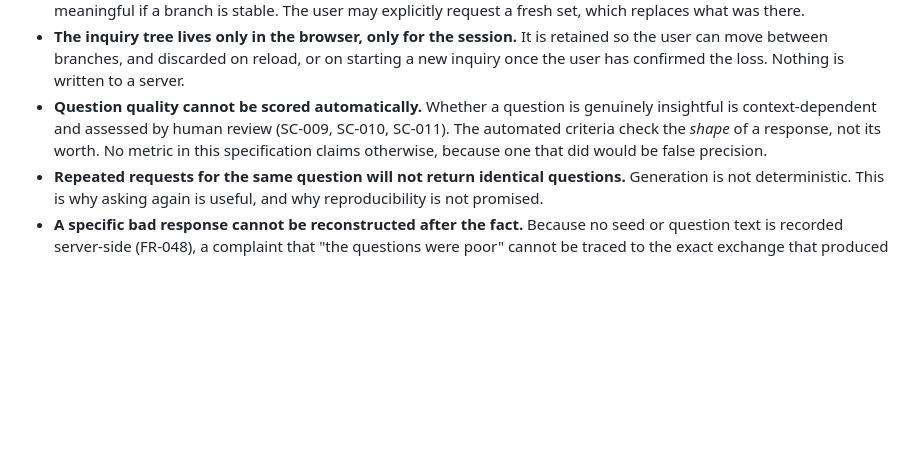
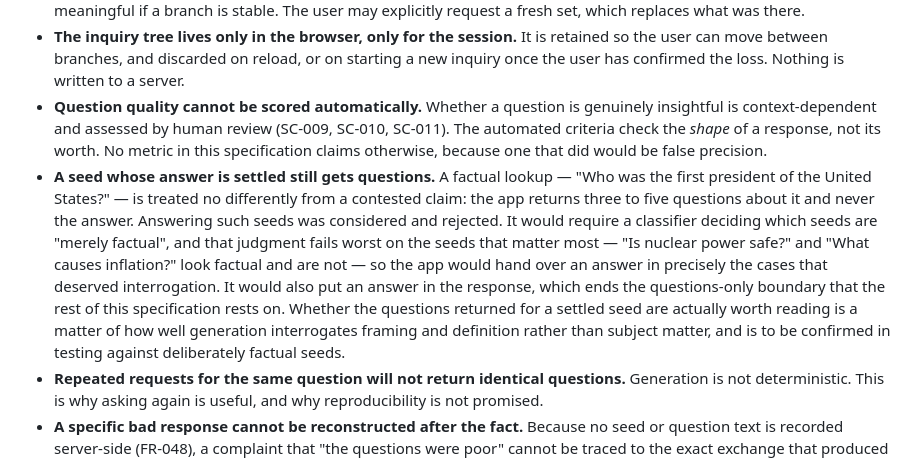
Before and after one commit to Matt-Baxter/Thats-a-Great-Question, a Markdown page: specs/001-insightful-question-generator/spec.md, the part around the change. Rendered like a GitHub page; blank space fills up the shorter version.

Commit message:
docs: record that factual seeds still get questions
A seed whose answer is settled -- "Who was the first president of the
United States?" -- gets three to five questions like any other, and never
the answer. The specification already behaved this way, since FR-004
singles out no kind of seed, but nothing said it was deliberate.

Answering such seeds was considered and rejected for two reasons worth
keeping on the record.

It needs a classifier deciding which seeds are merely factual, and that
judgment fails worst exactly where it matters. "Is nuclear power safe?"
and "What causes inflation?" read as factual and are not. A
misclassification hands the user an answer in precisely the case that
deserved interrogation, which is the most damaging thing this app could
do.

And it puts an answer in the response. The questions-only boundary is not
a stylistic preference; the Objective, the anti-user paragraph, FR-031 and
the README all rest on it, and a single answer-bearing code path ends it.

What remains open is not the rule but its output: whether the questions
returned for a settled seed are worth reading depends on generation
interrogating framing and definition rather than subject matter. That is
a question about model judgment under the guidance given, which no amount
of specification answers, so it is left to be confirmed in testing against
deliberately factual seeds.

Co-Authored-By: Claude Opus 5 <noreply@anthropic.com>
Claude-Session: https://claude.ai/code/session_016nQXCiHpMzrCAYAJuVHhZQ

```diff
--- a/specs/001-insightful-question-generator/spec.md
+++ b/specs/001-insightful-question-generator/spec.md
@@ -296,6 +296,17 @@ later clarification appear at the end rather than beside related ones.
 - **Generation happens once per question, unless the user asks again.** Opening a question that has never been expanded generates its children; returning to one that already has children displays them. Backtracking is only meaningful if a branch is stable. The user may explicitly request a fresh set, which replaces what was there.
 - **The inquiry tree lives only in the browser, only for the session.** It is retained so the user can move between branches, and discarded on reload, or on starting a new inquiry once the user has confirmed the loss. Nothing is written to a server.
 - **Question quality cannot be scored automatically.** Whether a question is genuinely insightful is context-dependent and assessed by human review (SC-009, SC-010, SC-011). The automated criteria check the *shape* of a response, not its worth. No metric in this specification claims otherwise, because one that did would be false precision.
+- **A seed whose answer is settled still gets questions.** A factual lookup — "Who was the first
+  president of the United States?" — is treated no differently from a contested claim: the app
+  returns three to five questions about it and never the answer. Answering such seeds was
+  considered and rejected. It would require a classifier deciding which seeds are "merely factual",
+  and that judgment fails worst on the seeds that matter most — "Is nuclear power safe?" and "What
+  causes inflation?" look factual and are not — so the app would hand over an answer in precisely
+  the cases that deserved interrogation. It would also put an answer in the response, which ends
+  the questions-only boundary that the rest of this specification rests on. Whether the questions
+  returned for a settled seed are actually worth reading is a matter of how well generation
+  interrogates framing and definition rather than subject matter, and is to be confirmed in testing
+  against deliberately factual seeds.
 - **Repeated requests for the same question will not return identical questions.** Generation is not deterministic. This is why asking again is useful, and why reproducibility is not promised.
 - **A specific bad response cannot be reconstructed after the fact.** Because no seed or question text is recorded server-side (FR-048), a complaint that "the questions were poor" cannot be traced to the exact exchange that produced them. Quality problems are diagnosed by human review against a deliberate review set, not by inspecting telemetry. This is an accepted cost of not holding what users type.
 - **Users have an internet connection and a current browser.**
```
